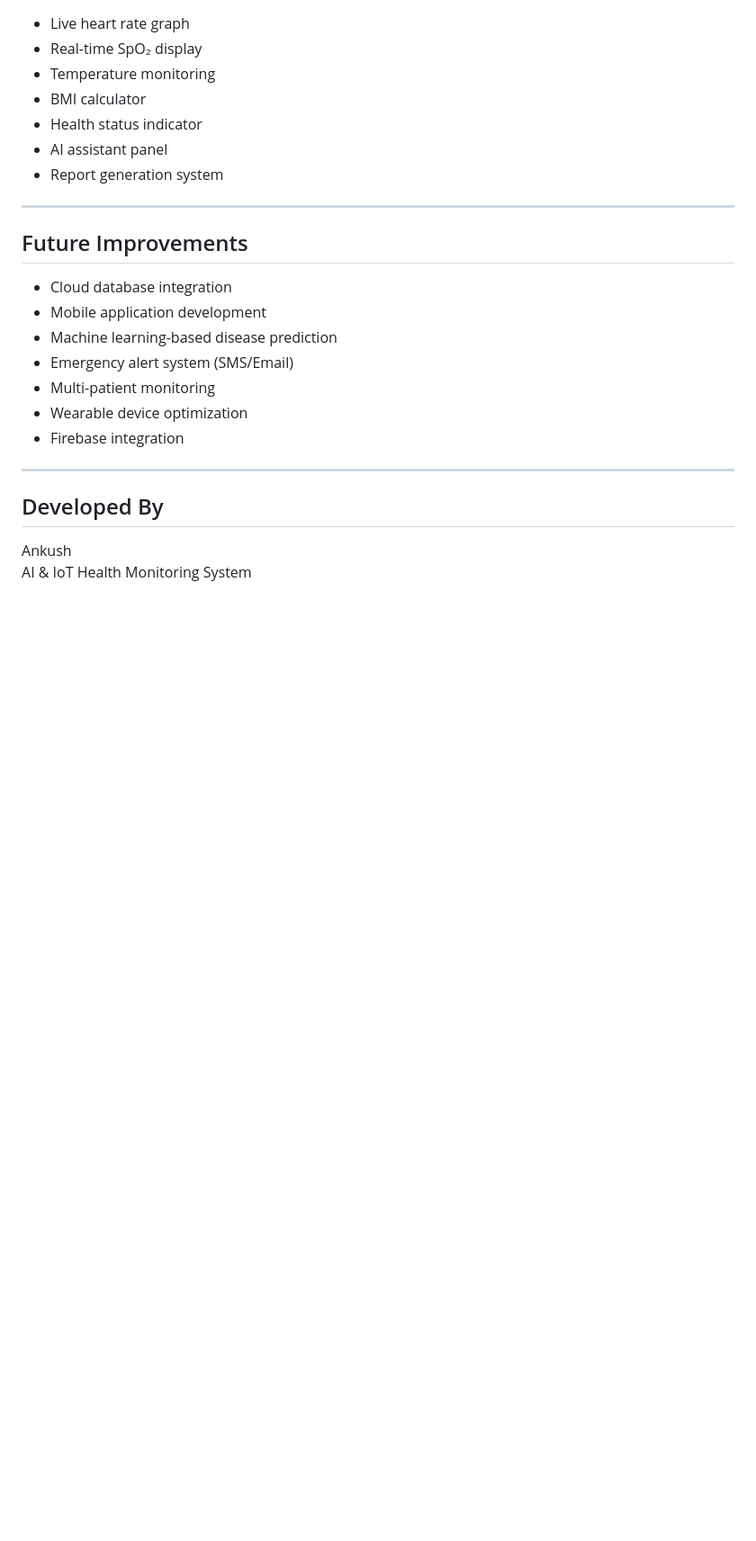
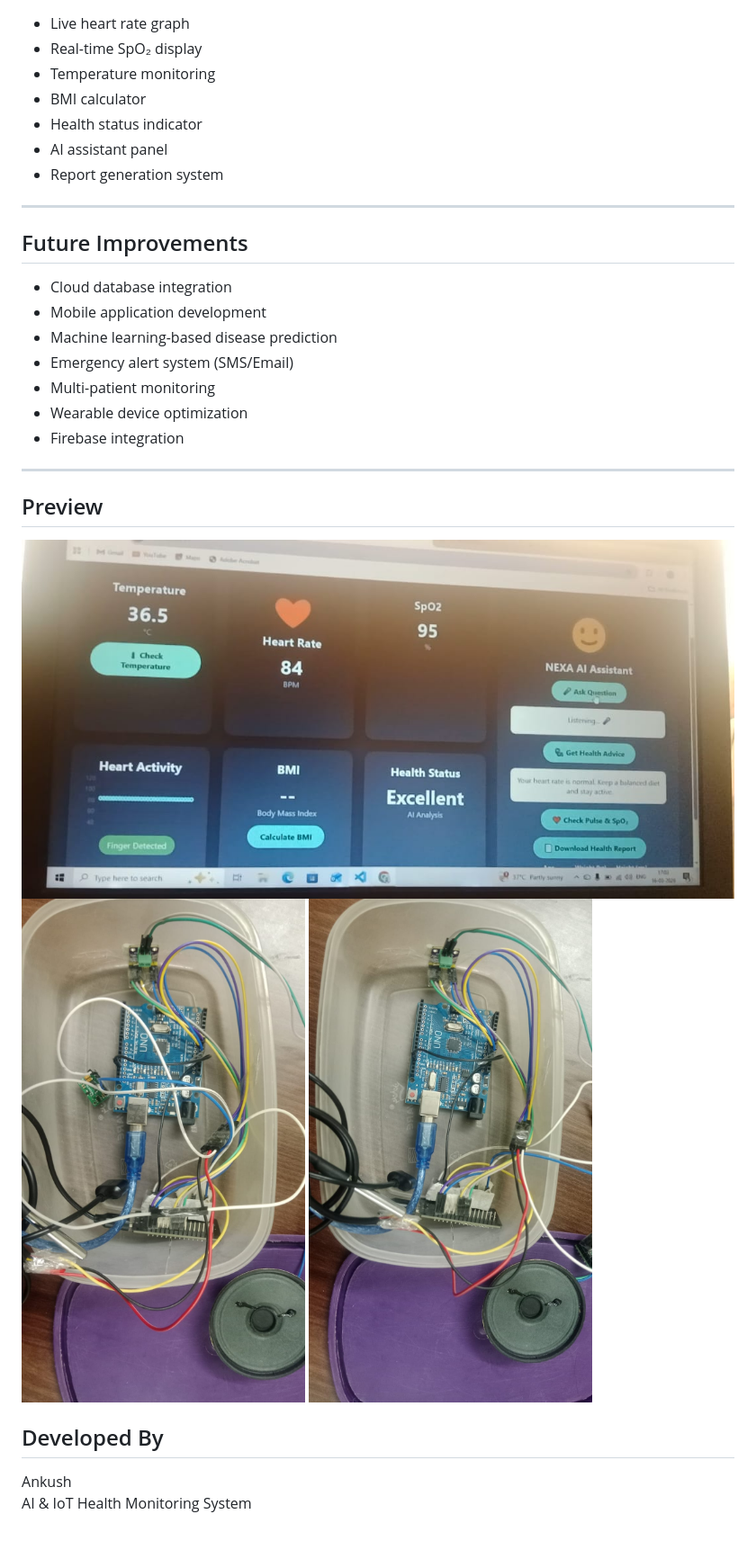
Before and after one commit to ankushsaroj530/AI-Powered-IoT-Based-Smart-Health-Monitoring-and-Diagnostic-System-NEXA-, a Markdown page: README.md, the part around the change. Shown at 90% size. Rendered like a GitHub page; blank space fills up the shorter version.

Commit message:
Add preview section with project images
Add preview images to the README for better visualization.

```diff
--- a/README.md
+++ b/README.md
@@ -179,7 +179,10 @@ Note: Use a 4.7kΩ pull-up resistor between DATA and VCC.
 - Firebase integration
 
 ---
-
+## Preview
+![Project Image](Dashboard.jpeg)
+![Project Image](demo1.jpeg)
+![Project Image](demo2.jpeg)
 ##  Developed By
 
 Ankush
```
